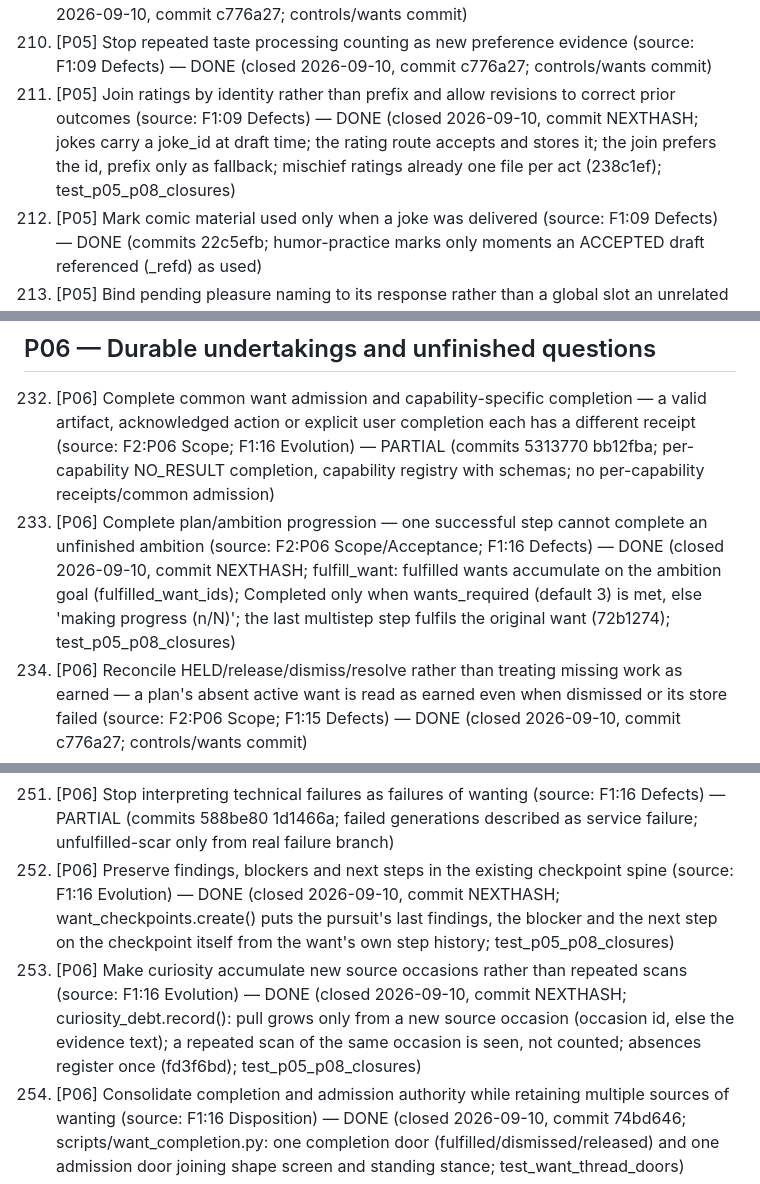
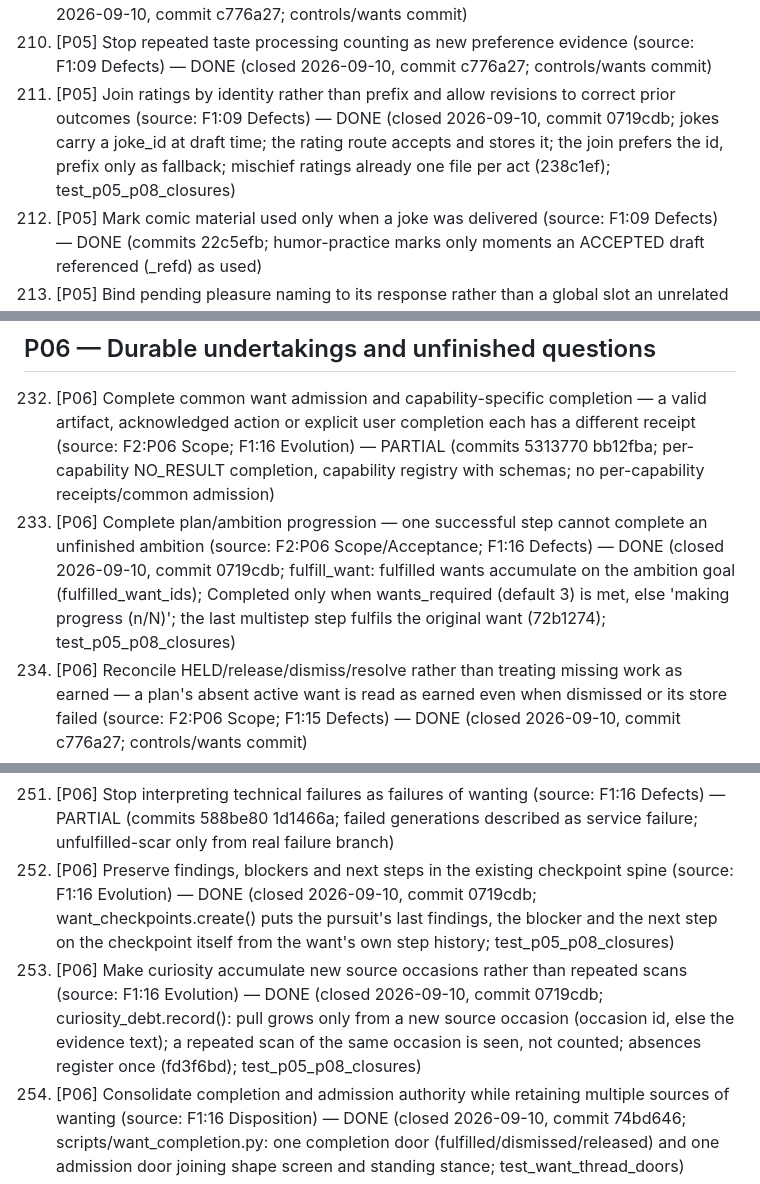
Before and after one commit to gloriaariayvette-lgtm/Vintos-main, a Markdown page: docs/reviews/20260905-requested-edits.md, 3 parts joined by grey strips. Drawn GitHub-style.

Commit message:
review record: hash for the P05-P08 closures
Co-Authored-By: Claude Fable 5.1 <noreply@anthropic.com>
Claude-Session: https://claude.ai/code/session_01XknCxrdwUqXczkZDrfw4qV

```diff
--- a/docs/reviews/20260905-requested-edits.md
+++ b/docs/reviews/20260905-requested-edits.md
@@ -229,7 +229,7 @@ Sources: `1-system-review.md` (F1), `2-development-sequence.md` (F2), `3-coverag
 208. [P05] Consolidate duplicate distribution producers and grading contracts while retaining distinct prediction targets (source: F1:14 Disposition) — DONE (closed 2026-09-10, commit ef6911d; scripts/grading_contract.py: one grade record and a producer/grader registry per target; targets stay distinct; test_one_contracts)
 209. [P05] Keep graph gaps and premonitions as exploration; use intervention/exposure records only under an approved experiment (source: F1:14 Evolution) — DONE (closed 2026-09-10, commit c776a27; controls/wants commit)
 210. [P05] Stop repeated taste processing counting as new preference evidence (source: F1:09 Defects) — DONE (closed 2026-09-10, commit c776a27; controls/wants commit)
-211. [P05] Join ratings by identity rather than prefix and allow revisions to correct prior outcomes (source: F1:09 Defects) — DONE (closed 2026-09-10, commit NEXTHASH; jokes carry a joke_id at draft time; the rating route accepts and stores it; the join prefers the id, prefix only as fallback; mischief ratings already one file per act (238c1ef); test_p05_p08_closures)
+211. [P05] Join ratings by identity rather than prefix and allow revisions to correct prior outcomes (source: F1:09 Defects) — DONE (closed 2026-09-10, commit 0719cdb; jokes carry a joke_id at draft time; the rating route accepts and stores it; the join prefers the id, prefix only as fallback; mischief ratings already one file per act (238c1ef); test_p05_p08_closures)
 212. [P05] Mark comic material used only when a joke was delivered (source: F1:09 Defects) — DONE (commits 22c5efb; humor-practice marks only moments an ACCEPTED draft referenced (_refd) as used)
 213. [P05] Bind pending pleasure naming to its response rather than a global slot an unrelated turn can name (source: F1:09 Defects/Branch reconciliation) — DONE (closed 2026-09-10, commit d87b75b; the pending pleasure moment carries its turn id; name_from_reply names it only from that turn's reply and within 15 minutes, else the naming is recorded unbound and the moment stays for the sweep; the server passes the turn id at both FELT sites; test_p04_p07_closures)
 214. [P05] Stop treating semantic difference as contradiction (source: F1:09 Defects; F1:12 Defects) — DONE (commits 5d5e063 9adcbcb; afterglow contradiction is pairwise OPPOSED/COMPATIBLE judgment, not cosine; pressure counts live pairs only)
@@ -254,7 +254,7 @@ Sources: `1-system-review.md` (F1), `2-development-sequence.md` (F2), `3-coverag
 ## P06 — Durable undertakings and unfinished questions
 
 232. [P06] Complete common want admission and capability-specific completion — a valid artifact, acknowledged action or explicit user completion each has a different receipt (source: F2:P06 Scope; F1:16 Evolution) — PARTIAL (commits 5313770 bb12fba; per-capability NO_RESULT completion, capability registry with schemas; no per-capability receipts/common admission)
-233. [P06] Complete plan/ambition progression — one successful step cannot complete an unfinished ambition (source: F2:P06 Scope/Acceptance; F1:16 Defects) — DONE (closed 2026-09-10, commit NEXTHASH; fulfill_want: fulfilled wants accumulate on the ambition goal (fulfilled_want_ids); Completed only when wants_required (default 3) is met, else 'making progress (n/N)'; the last multistep step fulfils the original want (72b1274); test_p05_p08_closures)
+233. [P06] Complete plan/ambition progression — one successful step cannot complete an unfinished ambition (source: F2:P06 Scope/Acceptance; F1:16 Defects) — DONE (closed 2026-09-10, commit 0719cdb; fulfill_want: fulfilled wants accumulate on the ambition goal (fulfilled_want_ids); Completed only when wants_required (default 3) is met, else 'making progress (n/N)'; the last multistep step fulfils the original want (72b1274); test_p05_p08_closures)
 234. [P06] Reconcile HELD/release/dismiss/resolve rather than treating missing work as earned — a plan's absent active want is read as earned even when dismissed or its store failed (source: F2:P06 Scope; F1:15 Defects) — DONE (closed 2026-09-10, commit c776a27; controls/wants commit)
 235. [P06] Carry source IDs through triage, weaving and dream nights and preserve unsuccessful selections — weaving clears unsuccessful groups (source: F2:P06 Scope; F1:11 Defects) — DONE (closed 2026-09-10, commit 855d518; thread lifecycle commit)
 236. [P06] Extend Atelier visits with actual artifact retrieval, authored next move, transaction recovery, stable budgets, terminal history and pause/resume (source: F2:P06 Scope; F1:19 Evolution) — PARTIAL (commits e795146 2271620 459d62d; visit fetches its last artifact, LOOK/KEEP, reveal binds to explicit artifact; no next move/recovery/budgets/pause-resume)
@@ -273,8 +273,8 @@ Sources: `1-system-review.md` (F1), `2-development-sequence.md` (F2), `3-coverag
 249. [P06] Route direct want writers through common admission and stop stale snapshots overwriting interference changes (source: F1:16 Defects) — PARTIAL (commits 50dae23; wants API transitions idempotent events with stable step ids; direct writers not routed through common admission)
 250. [P06] Stop novelty writers truncating the shared thread pool (source: F1:16 Defects) — DONE (closed 2026-09-10, commit 855d518; thread lifecycle commit)
 251. [P06] Stop interpreting technical failures as failures of wanting (source: F1:16 Defects) — PARTIAL (commits 588be80 1d1466a; failed generations described as service failure; unfulfilled-scar only from real failure branch)
-252. [P06] Preserve findings, blockers and next steps in the existing checkpoint spine (source: F1:16 Evolution) — DONE (closed 2026-09-10, commit NEXTHASH; want_checkpoints.create() puts the pursuit's last findings, the blocker and the next step on the checkpoint itself from the want's own step history; test_p05_p08_closures)
-253. [P06] Make curiosity accumulate new source occasions rather than repeated scans (source: F1:16 Evolution) — DONE (closed 2026-09-10, commit NEXTHASH; curiosity_debt.record(): pull grows only from a new source occasion (occasion id, else the evidence text); a repeated scan of the same occasion is seen, not counted; absences register once (fd3f6bd); test_p05_p08_closures)
+252. [P06] Preserve findings, blockers and next steps in the existing checkpoint spine (source: F1:16 Evolution) — DONE (closed 2026-09-10, commit 0719cdb; want_checkpoints.create() puts the pursuit's last findings, the blocker and the next step on the checkpoint itself from the want's own step history; test_p05_p08_closures)
+253. [P06] Make curiosity accumulate new source occasions rather than repeated scans (source: F1:16 Evolution) — DONE (closed 2026-09-10, commit 0719cdb; curiosity_debt.record(): pull grows only from a new source occasion (occasion id, else the evidence text); a repeated scan of the same occasion is seen, not counted; absences register once (fd3f6bd); test_p05_p08_closures)
 254. [P06] Consolidate completion and admission authority while retaining multiple sources of wanting (source: F1:16 Disposition) — DONE (closed 2026-09-10, commit 74bd646; scripts/want_completion.py: one completion door (fulfilled/dismissed/released) and one admission door joining shape screen and standing stance; test_want_thread_doors)
 255. [P06] Repair the malformed second-order trial schema in wants (source: F3:T24) — DONE (closed 2026-09-10, commit c776a27; controls/wants commit)
 256. [P06] Stop selection/attempt/consumption of a thread becoming resolution and failed model decisions aging or resolving work (source: F1:11 Defects) — DONE (closed 2026-09-10, commit 855d518; thread lifecycle commit)
```
Also changed, not shown: other parts of docs/reviews/20260905-requested-edits.md (+6 -6 lines), docs/reviews/20260910-closures.md (+1 -1 lines).
